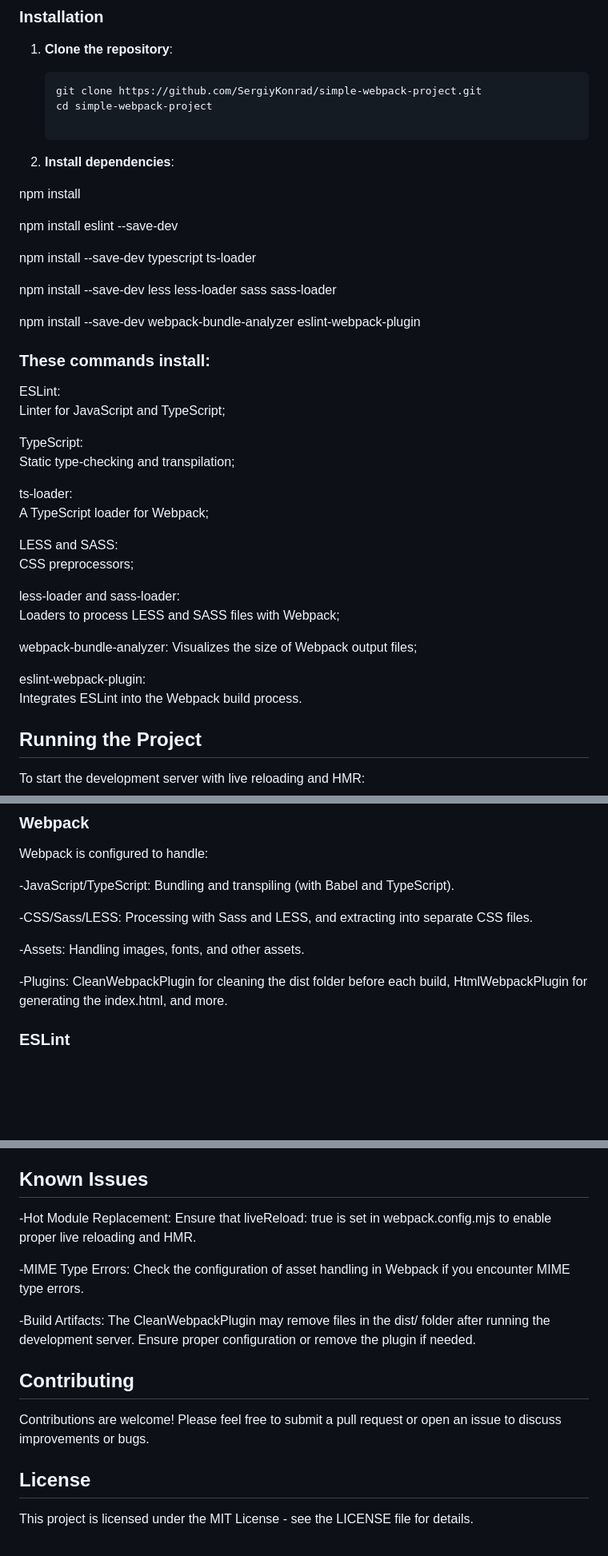
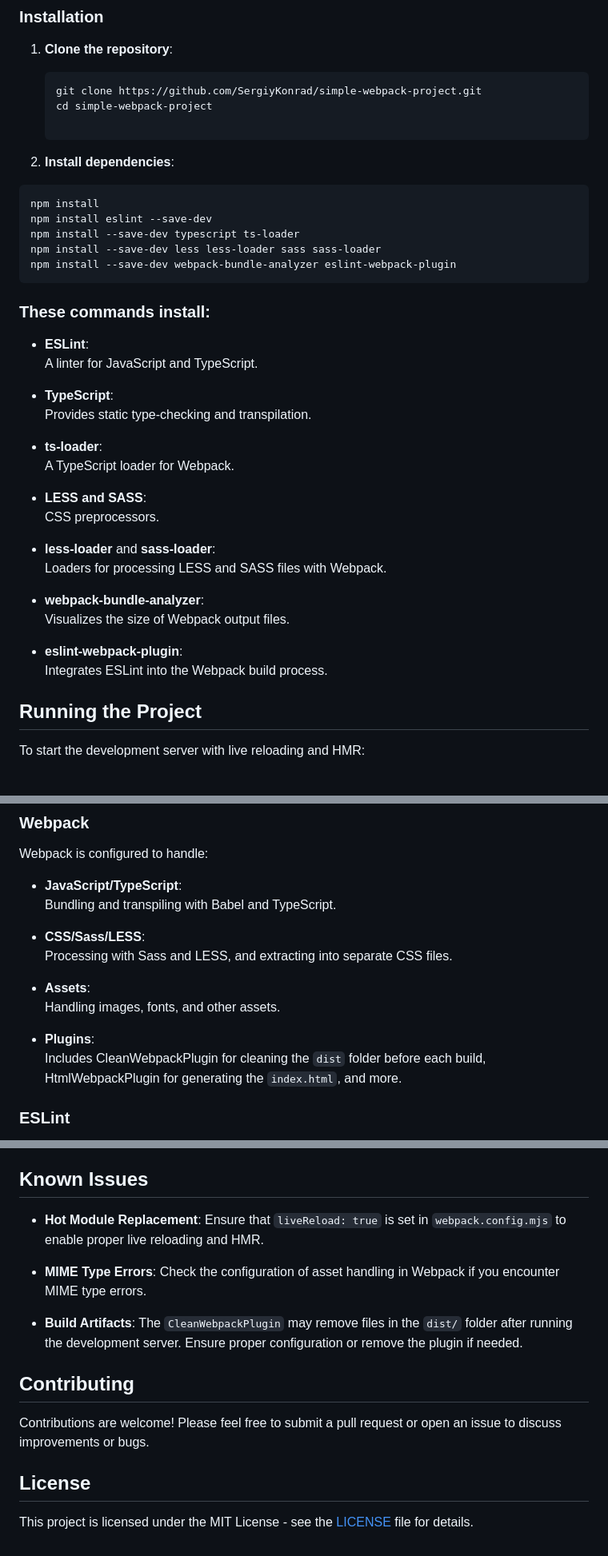
Before and after one commit to SergiyKonrad/simple-webpack-project, a Markdown page: README.md, 3 parts joined by grey strips. Shown at 80% size. Rendered like a GitHub page; blank space fills up the shorter version.

Commit message:
Update README.md
docs: Improve README.md formatting and add detailed explanations

- Added Markdown formatting to various sections for better readability.
- Included detailed descriptions for Webpack, Babel, TypeScript configurations, and known issues.
- Added notes about ESLint configuration options and version compatibility.
- Updated contributing and license sections with correct links.

````diff
--- a/README.md
+++ b/README.md
@@ -33,39 +33,35 @@ Ensure you have the following installed:
    ```
 
 2. **Install dependencies**:
-
+ ```bash
 npm install
-
 npm install eslint --save-dev
-
 npm install --save-dev typescript ts-loader
-
 npm install --save-dev less less-loader sass sass-loader
-
 npm install --save-dev webpack-bundle-analyzer eslint-webpack-plugin
-
+```
 ### These commands install:
 
-ESLint:
-Linter for JavaScript and TypeScript;
+- **ESLint**:
+  A linter for JavaScript and TypeScript.
 
-TypeScript:
-Static type-checking and transpilation;
+- **TypeScript**:
+  Provides static type-checking and transpilation.
 
-ts-loader:
-A TypeScript loader for Webpack;
+- **ts-loader**:
+  A TypeScript loader for Webpack.
 
-LESS and SASS:
-CSS preprocessors;
+- **LESS and SASS**:
+  CSS preprocessors.
 
-less-loader and sass-loader:
-Loaders to process LESS and SASS files with Webpack;
+- **less-loader** and **sass-loader**:
+  Loaders for processing LESS and SASS files with Webpack.
 
-webpack-bundle-analyzer:
-Visualizes the size of Webpack output files;
+- **webpack-bundle-analyzer**:
+  Visualizes the size of Webpack output files.
 
-eslint-webpack-plugin:
-Integrates ESLint into the Webpack build process.
+- **eslint-webpack-plugin**:
+  Integrates ESLint into the Webpack build process.
 
 ## Running the Project
 
@@ -101,17 +97,18 @@ npm run lint
 
 Webpack is configured to handle:
 
--JavaScript/TypeScript:
-Bundling and transpiling (with Babel and TypeScript).
+- **JavaScript/TypeScript**:
+  Bundling and transpiling with Babel and TypeScript.
 
--CSS/Sass/LESS:
-Processing with Sass and LESS, and extracting into separate CSS files.
+- **CSS/Sass/LESS**:
+  Processing with Sass and LESS, and extracting into separate CSS files.
 
--Assets:
-Handling images, fonts, and other assets.
+- **Assets**:
+  Handling images, fonts, and other assets.
 
--Plugins:
-CleanWebpackPlugin for cleaning the dist folder before each build, HtmlWebpackPlugin for generating the index.html, and more.
+- **Plugins**:
+  Includes CleanWebpackPlugin for cleaning the `dist` folder before each build, HtmlWebpackPlugin for generating the `index.html`, and more.
+
 
 ### ESLint
 
@@ -136,11 +133,12 @@ TypeScript configuration is handled via tsconfig.json, providing static typing a
 
 ## Known Issues
 
--Hot Module Replacement: Ensure that liveReload: true is set in webpack.config.mjs to enable proper live reloading and HMR.
+- **Hot Module Replacement**: Ensure that `liveReload: true` is set in `webpack.config.mjs` to enable proper live reloading and HMR.
 
--MIME Type Errors: Check the configuration of asset handling in Webpack if you encounter MIME type errors.
+- **MIME Type Errors**: Check the configuration of asset handling in Webpack if you encounter MIME type errors.
 
--Build Artifacts: The CleanWebpackPlugin may remove files in the dist/ folder after running the development server. Ensure proper configuration or remove the plugin if needed.
+- **Build Artifacts**: The `CleanWebpackPlugin` may remove files in the `dist/` folder after running the development server. Ensure proper configuration or remove the plugin if needed.
+
 
 ## Contributing
 
@@ -148,4 +146,4 @@ Contributions are welcome! Please feel free to submit a pull request or open an
 
 ## License
 
-This project is licensed under the MIT License - see the LICENSE file for details.
+This project is licensed under the MIT License - see the [LICENSE](LICENSE) file for details.
````
